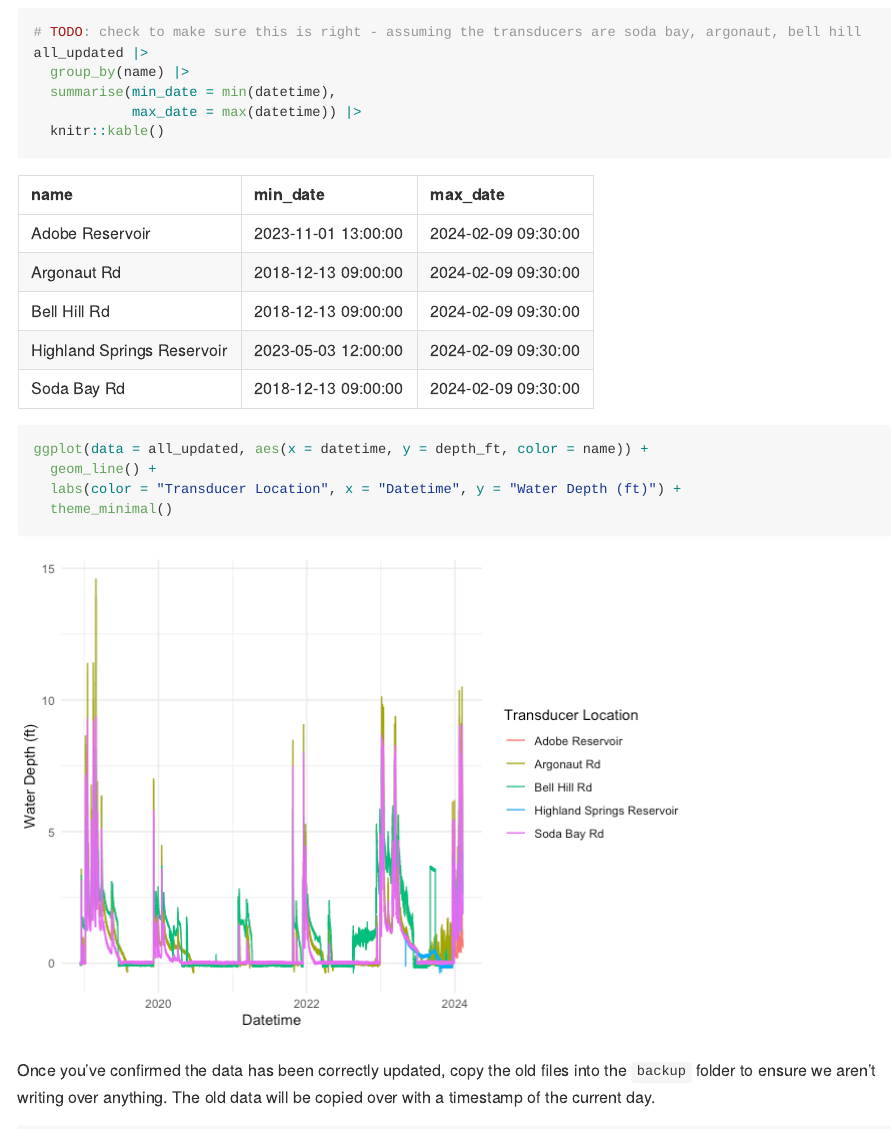
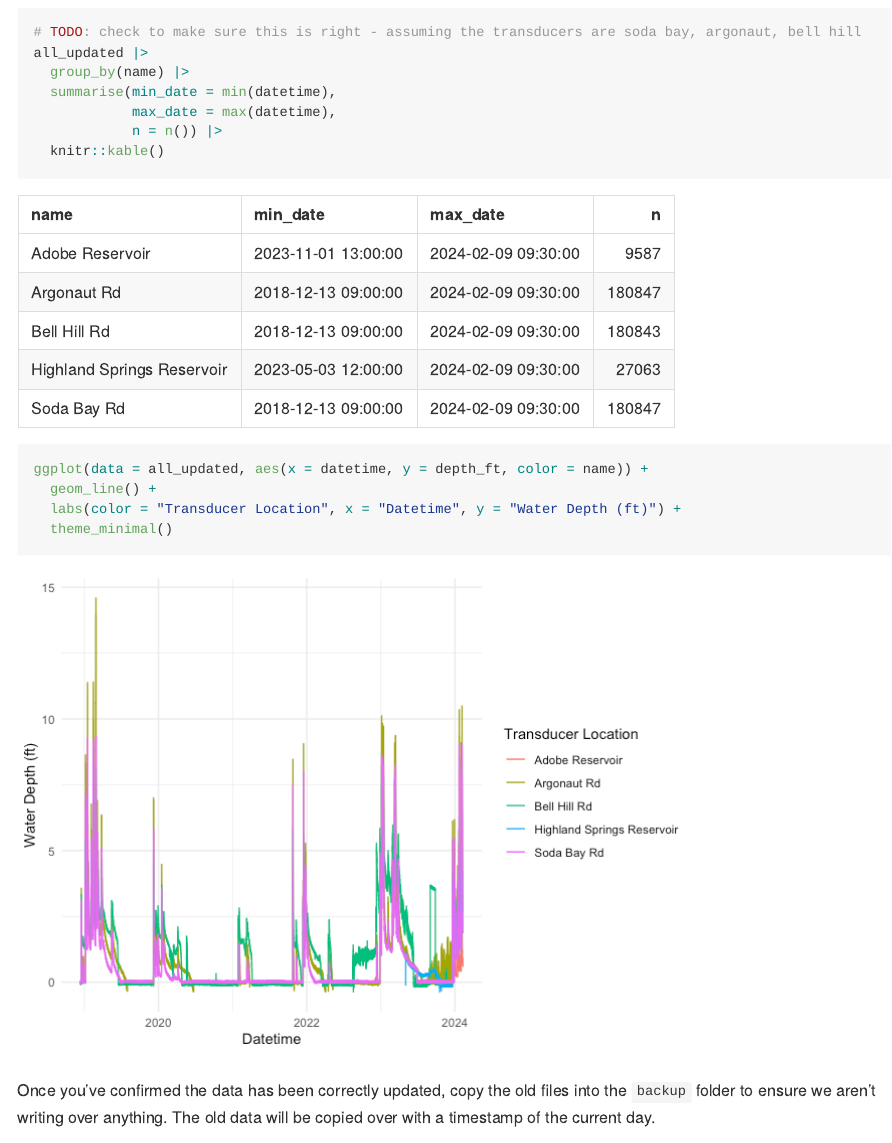
Before and after one commit to FlowWest/bv_clear_lake_hydrology, an R Markdown document (analysis/surface_water/update_transducer_data_v2.Rmd): the page in a window 1100 px wide, from 4350 px down. The pictures show the output file analysis/surface_water/update_transducer_data_v2.md that the author committed with the source, drawn offline in the style of GitHub; long lines of code are wrapped.

Commit message:
adding number of records for comparison - WIP since they are different. Need clarification

````diff
--- a/analysis/surface_water/update_transducer_data_v2.Rmd
+++ b/analysis/surface_water/update_transducer_data_v2.Rmd
@@ -33,7 +33,8 @@ Next, visualize the data to make sure everything appended and updated correctly.
 all_updated |>
   group_by(name) |>
   summarise(min_date = min(datetime),
-            max_date = max(datetime)) |>
+            max_date = max(datetime),
+            n = n()) |>
   knitr::kable()
 
 ```
````
Also changed, not shown: analysis/surface_water/run_all_files.R (+4 -1 lines), analysis/surface_water/update_transducer_data_v2.md.
